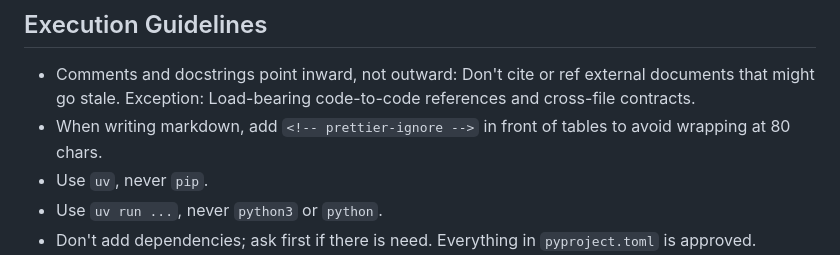
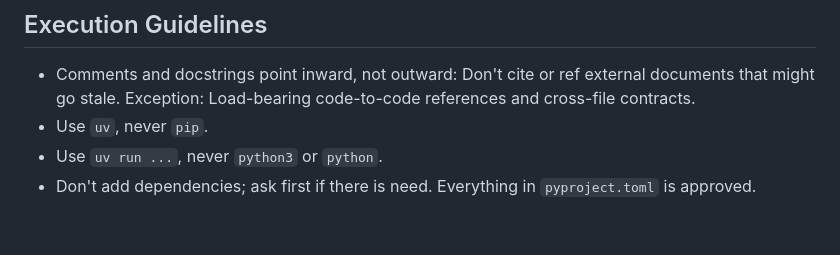
Before and after one commit to ngolombiewski/openalex-pipeline, a Markdown page: AGENTS.md, the part around the change. GitHub-like rendering; blank space fills up the shorter version.

Commit message:
Deleted .md formatting instruction from AGENTS.md

```diff
--- a/AGENTS.md
+++ b/AGENTS.md
@@ -35,8 +35,6 @@ with discussion.
 - Comments and docstrings point inward, not outward: Don't cite or ref external
   documents that might go stale. Exception: Load-bearing code-to-code references
   and cross-file contracts.
-- When writing markdown, add `<!-- prettier-ignore -->` in front of tables to
-  avoid wrapping at 80 chars.
 - Use `uv`, never `pip`.
 - Use `uv run ...`, never `python3` or `python`.
 - Don't add dependencies; ask first if there is need. Everything in
```
